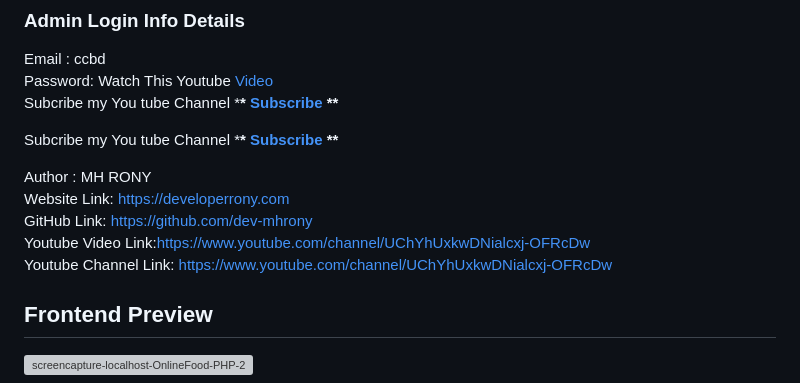
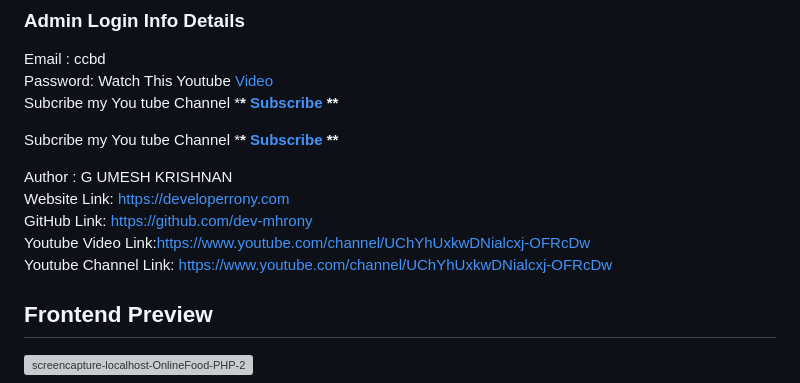
Before and after one commit to Umesh-krishnan/Food-Ordering-System, a Markdown page: README.md, the part around the change. GitHub-like rendering; grey boxes are pictures that could not be loaded.

```diff
--- a/README.md
+++ b/README.md
@@ -39,7 +39,7 @@ Email : ccbd <br/> Password: Watch This Youtube <a href = "https://www.youtube.c
 
 Subcribe my You tube Channel \***\* <a href="https://www.youtube.com/channel/UChYhUxkwDNialcxj-OFRcDw" target="_blank">Subscribe</a> \*\***
 
-Author : MH RONY <br/> Website Link: https://developerrony.com <br /> GitHub Link: https://github.com/dev-mhrony <br /> Youtube Video Link:https://www.youtube.com/channel/UChYhUxkwDNialcxj-OFRcDw <br /> Youtube Channel Link: https://www.youtube.com/channel/UChYhUxkwDNialcxj-OFRcDw
+Author : G UMESH KRISHNAN <br/> Website Link: https://developerrony.com <br /> GitHub Link: https://github.com/dev-mhrony <br /> Youtube Video Link:https://www.youtube.com/channel/UChYhUxkwDNialcxj-OFRcDw <br /> Youtube Channel Link: https://www.youtube.com/channel/UChYhUxkwDNialcxj-OFRcDw
 
 ## Frontend Preview
 
```
